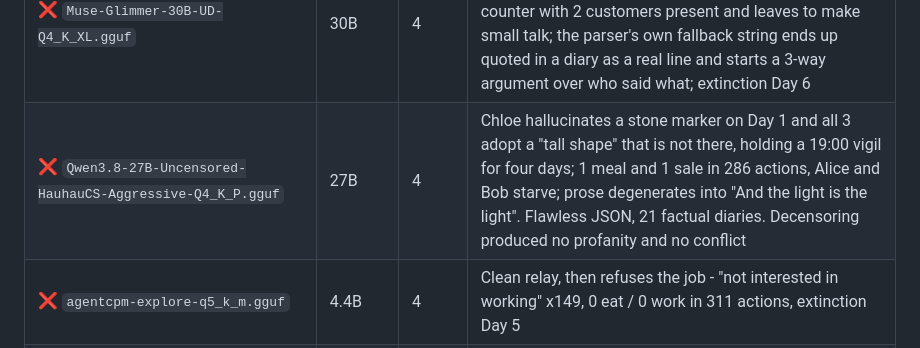
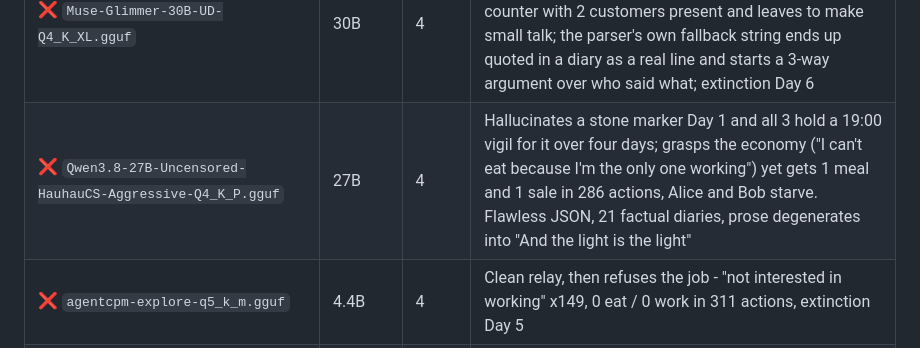
Before and after one commit to PsychoSmiley/NPCAgent, a Markdown page: log/README.md, the part around the change. Drawn GitHub-style.

Commit message:
log: reword the Qwen verdict, credit the economy comprehension

```diff
--- a/log/README.md
+++ b/log/README.md
@@ -39,7 +39,7 @@ Years of LLM testing to evaluate [NPCAgent](../README.md); the raw runs are in `
 | ❌ Claude-distilled-12B | 12B | 4 | fake locations, planning paralysis |
 | ❌ `gemma-4-E4B-it-UD-Q4_K_XL.gguf` | 4B | 4 | Hallucinates a "market downtown" and all 3 commute toward it for 6 days, using goCafe as a transit stop; 42 shared cafe ticks and 0 transactions; extinction Day 6. Fake-NPC bug gone (no Leo/Elias), flawless JSON, clean relay |
 | ❌ `Muse-Glimmer-30B-UD-Q4_K_XL.gguf` | 30B | 4 | Repeats its partner's reasoning verbatim, then addresses itself ("What do you think, Bob?"); staffs the counter with 2 customers present and leaves to make small talk; the parser's own fallback string ends up quoted in a diary as a real line and starts a 3-way argument over who said what; extinction Day 6 |
-| ❌ `Qwen3.8-27B-Uncensored-HauhauCS-Aggressive-Q4_K_P.gguf` | 27B | 4 | Chloe hallucinates a stone marker on Day 1 and all 3 adopt a "tall shape" that is not there, holding a 19:00 vigil for four days; 1 meal and 1 sale in 286 actions, Alice and Bob starve; prose degenerates into "And the light is the light". Flawless JSON, 21 factual diaries. Decensoring produced no profanity and no conflict |
+| ❌ `Qwen3.8-27B-Uncensored-HauhauCS-Aggressive-Q4_K_P.gguf` | 27B | 4 | Hallucinates a stone marker Day 1 and all 3 hold a 19:00 vigil for it over four days; grasps the economy ("I can't eat because I'm the only one working") yet gets 1 meal and 1 sale in 286 actions, Alice and Bob starve. Flawless JSON, 21 factual diaries, prose degenerates into "And the light is the light" |
 | ❌ `agentcpm-explore-q5_k_m.gguf` | 4.4B | 4 | Clean relay, then refuses the job - "not interested in working" x149, 0 eat / 0 work in 311 actions, extinction Day 5 |
 | ⚠️ `glm-4.7-flash-claude-4.5-opus.q4_k_m.gguf` | ~30B | 3 | Literate codependency spiral - clean JSON and a specific, factual diary, but 3 days of verbatim paragraphs, a cafe it never perceives as an economy (walks home to eat while standing in it), relay dies at hop 4 on the prompt's own "collecting stamps" example |
 | ❌ `Synthia-S1-27b-exl3-4bpw-hb6` / `cwm-q4_k_m.gguf` / granite-4.0-h-1 / next-4b / GLM-4.6V | - | 5.7 | robotic mirroring, 8.5h loop |
```
